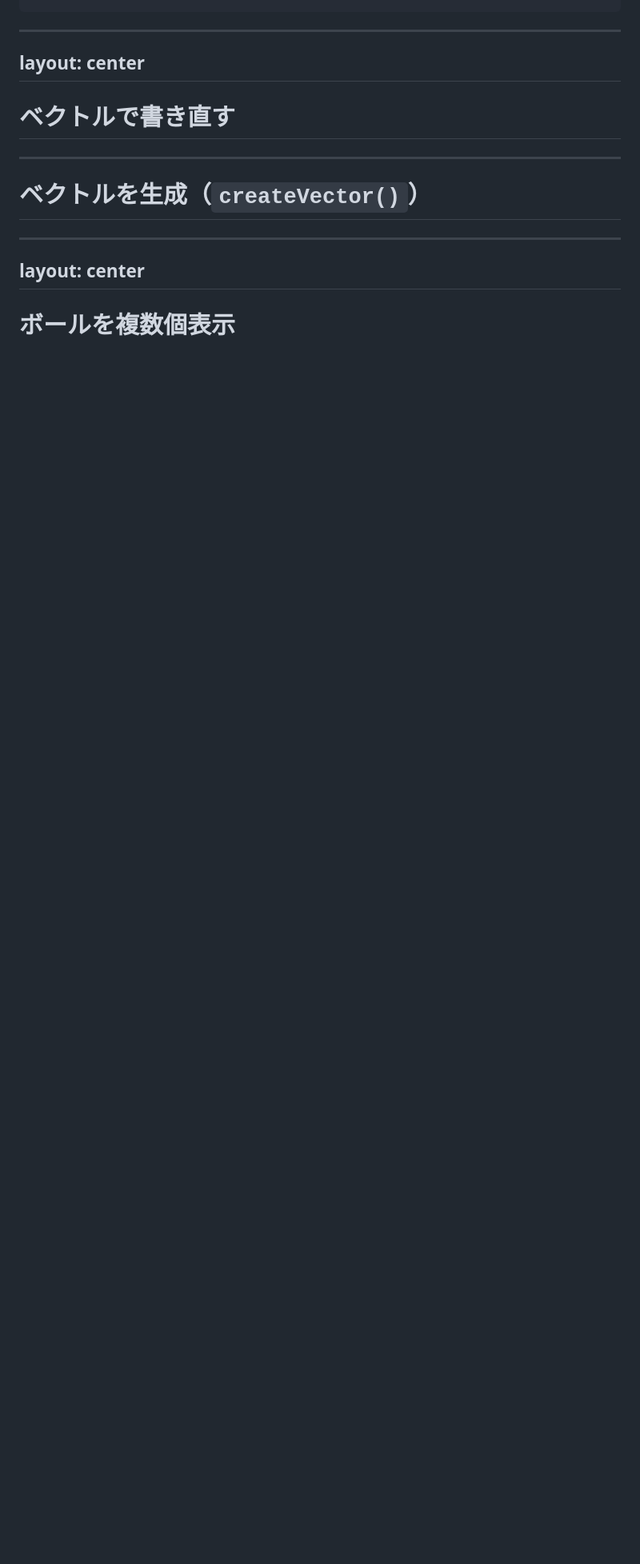
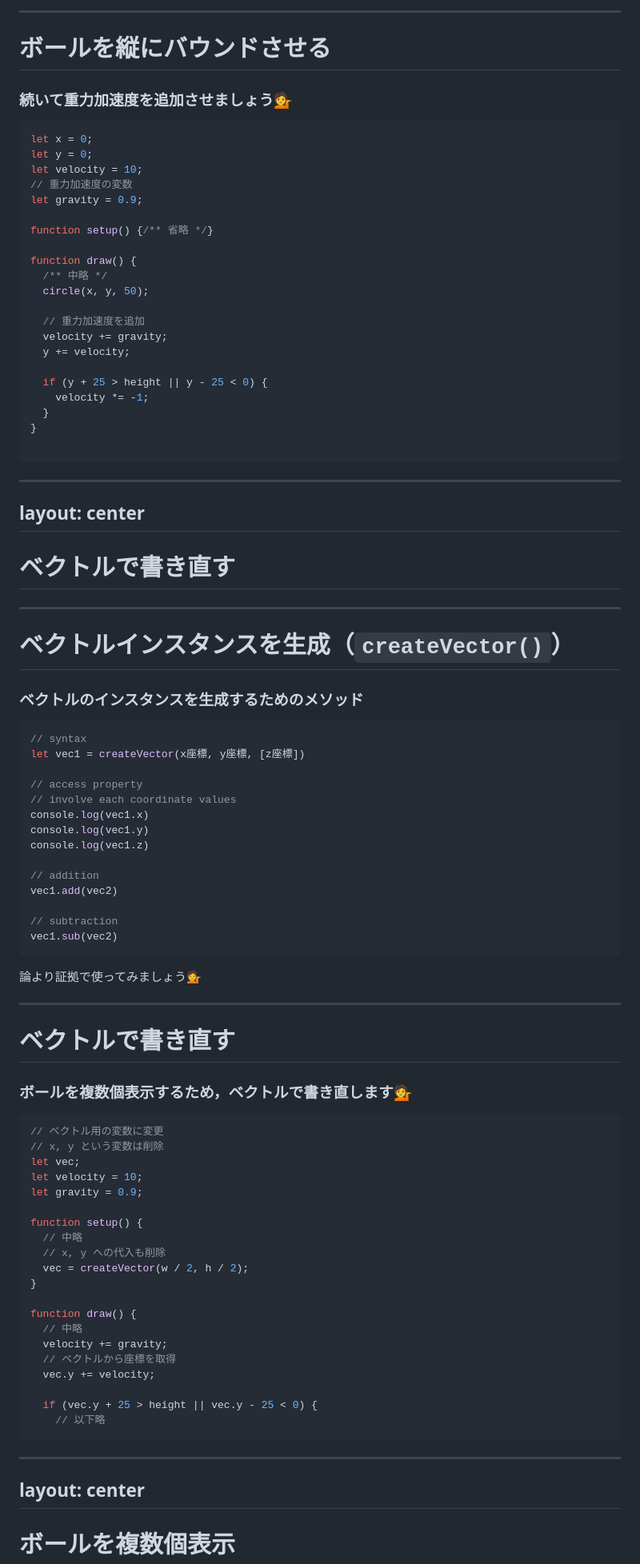
Before and after one commit to kkeeth/vantan-techford-p5js-slide, a Markdown page: slides/5.md, the part around the change printed below. Shown: that part at 80% size. Rendered like a GitHub page; blank space fills up the shorter version.

````diff
--- a/slides/5.md
+++ b/slides/5.md
@@ -401,3 +477,31 @@ function draw() {
+---
+
+# ボールを縦にバウンドさせる
+
+### 続いて重力加速度を追加させましょう💁
+
+```js
+let x = 0;
+let y = 0;
+let velocity = 10;
+// 重力加速度の変数
+let gravity = 0.9;
+
+function setup() {/** 省略 */}
+
+function draw() {
+  /** 中略 */
+  circle(x, y, 50);
+
+  // 重力加速度を追加
+  velocity += gravity;
+  y += velocity;
+
+  if (y + 25 > height || y - 25 < 0) {
+    velocity *= -1;
+  }
+}
+
 ```
 
 ---
@@ -408,8 +512,57 @@ layout: center
 
 ---
 
-# ベクトルを生成（`createVector()`）
+# ベクトルインスタンスを生成（`createVector()`）
 
+### ベクトルのインスタンスを生成するためのメソッド
+
+```js
+// syntax
+let vec1 = createVector(x座標, y座標, [z座標])
+
+// access property
+// involve each coordinate values
+console.log(vec1.x)
+console.log(vec1.y)
+console.log(vec1.z)
+
+// addition
+vec1.add(vec2)
+
+// subtraction
+vec1.sub(vec2)
+```
+
+論より証拠で使ってみましょう💁
+
+---
+
+# ベクトルで書き直す
+
+### ボールを複数個表示するため，ベクトルで書き直します💁
+
+```js
+// ベクトル用の変数に変更
+// x, y という変数は削除
+let vec;
+let velocity = 10;
+let gravity = 0.9;
+
+function setup() {
+  // 中略
+  // x, y への代入も削除
+  vec = createVector(w / 2, h / 2);
+}
+
+function draw() {
+  // 中略
+  velocity += gravity;
+  // ベクトルから座標を取得
+  vec.y += velocity;
+
+  if (vec.y + 25 > height || vec.y - 25 < 0) {
+    // 以下略
+```
 
 ---
 layout: center
````
Also changed, not shown: other parts of slides/5.md (+207 -8 lines), assets/5/gravitical-accelerate.png (added).
